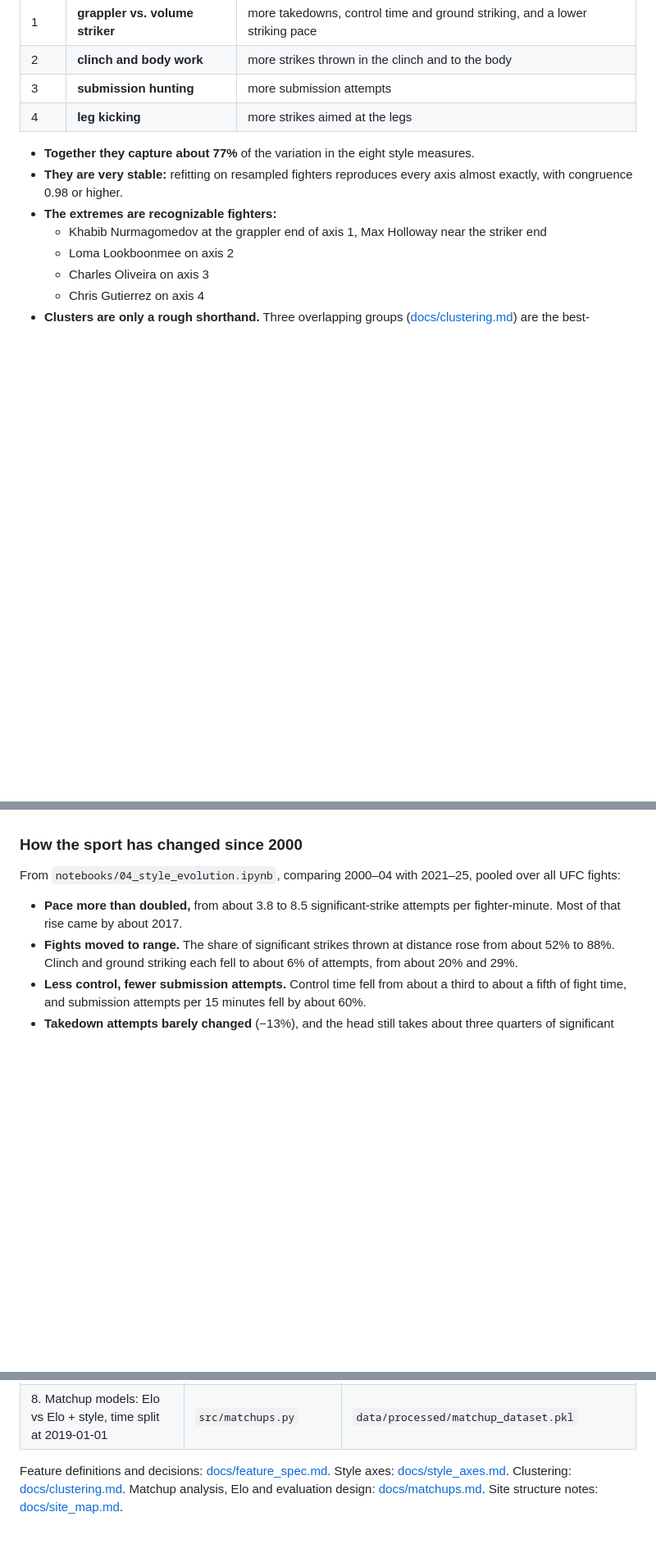
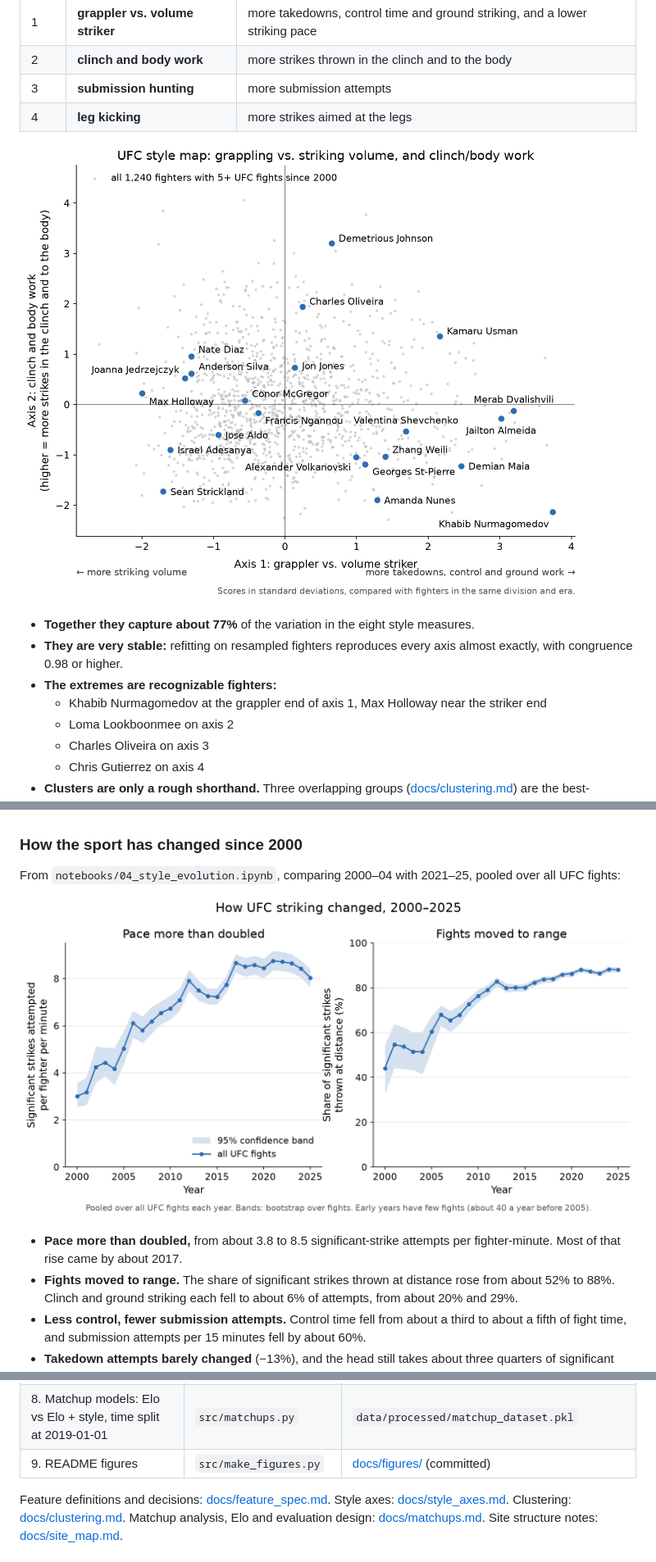
Before and after one commit to bbress467/ufc-styles, a Markdown page: README.md, 3 parts joined by grey strips. Shown at 82% size. Drawn GitHub-style; pictures changed too: docs/figures/style_evolution.png (added), docs/figures/style_map.png (added); blank space fills up the shorter version.

```diff
--- a/README.md
+++ b/README.md
@@ -24,6 +24,8 @@ rather than weight class or era.
 | 3 | **submission hunting** | more submission attempts |
 | 4 | **leg kicking** | more strikes aimed at the legs |
 
+![Style map: fighters on axis 1 (grappler vs. volume striker) and axis 2 (clinch and body work), with well-known fighters labelled](docs/figures/style_map.png)
+
 - **Together they capture about 77%** of the variation in the eight style measures.
 - **They are very stable:** refitting on resampled fighters reproduces every axis almost exactly, with congruence 0.98 or higher.
 - **The extremes are recognizable fighters:**
@@ -38,6 +40,8 @@ rather than weight class or era.
 
 From `notebooks/04_style_evolution.ipynb`, comparing 2000–04 with 2021–25, pooled over all UFC fights:
 
+![Pace and the share of strikes thrown at distance, by year from 2000 to 2025, with 95% confidence bands](docs/figures/style_evolution.png)
+
 - **Pace more than doubled,** from about 3.8 to 8.5 significant-strike attempts per fighter-minute. Most of that rise came by about 2017.
 - **Fights moved to range.** The share of significant strikes thrown at distance rose from about 52% to 88%. Clinch and ground
   striking each fell to about 6% of attempts, from about 20% and 29%.
@@ -90,6 +96,7 @@ See [docs/data_sources.md](docs/data_sources.md) for why this source was chosen.
 | 6. Fit style clusters (PCA + Gaussian mixture): secondary shorthand | `src/clustering.py` | `data/processed/cluster_probabilities.csv`, `data/processed/models/` |
 | 7. Elo ratings (all UFC fights since 1994; baseline and improved Elo, both tuned on 2005–18) | `src/elo.py` | `data/processed/elo_ratings.csv` (tuning table: [docs/elo_tuning.csv](docs/elo_tuning.csv), via `--tune`) |
 | 8. Matchup models: Elo vs Elo + style, time split at 2019-01-01 | `src/matchups.py` | `data/processed/matchup_dataset.pkl` |
+| 9. README figures | `src/make_figures.py` | [docs/figures/](docs/figures/) (committed) |
 
 Feature definitions and decisions: [docs/feature_spec.md](docs/feature_spec.md). Style axes: [docs/style_axes.md](docs/style_axes.md).
 Clustering: [docs/clustering.md](docs/clustering.md). Matchup analysis, Elo and evaluation design: [docs/matchups.md](docs/matchups.md).
```
Also changed, not shown: other parts of README.md (+3 -0 lines), docs/figures/matchup_results.png (added), 1 other file.
